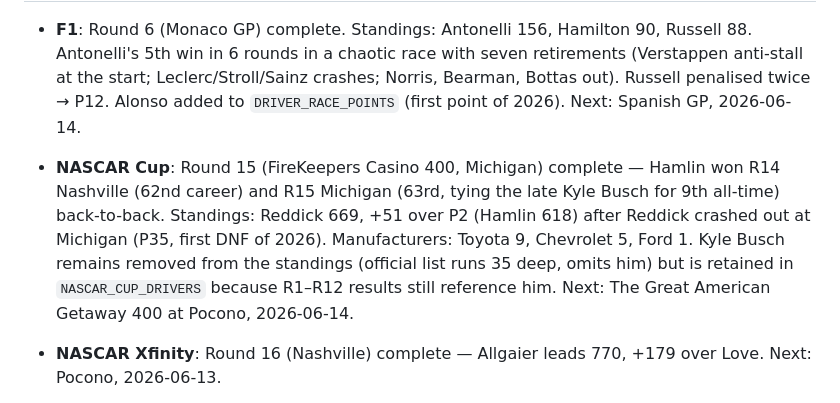
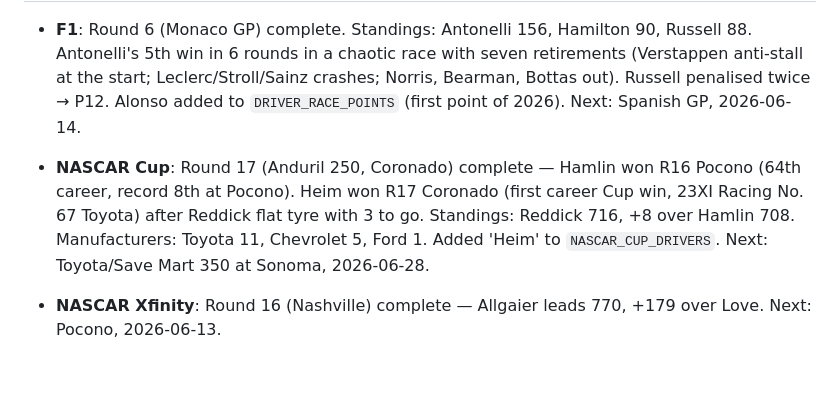
Before and after one commit to JackH421/TraxStat, a Markdown page: CLAUDE.md, the part around one of its changes. GitHub-like rendering; blank space fills up the shorter version.

```diff
--- a/CLAUDE.md
+++ b/CLAUDE.md
@@ -103,6 +103,6 @@ Report the output before declaring the change done. If a check fails, **fix it b
 
 - **F1**: Round 6 (Monaco GP) complete. Standings: Antonelli 156, Hamilton 90, Russell 88. Antonelli's 5th win in 6 rounds in a chaotic race with seven retirements (Verstappen anti-stall at the start; Leclerc/Stroll/Sainz crashes; Norris, Bearman, Bottas out). Russell penalised twice → P12. Alonso added to `DRIVER_RACE_POINTS` (first point of 2026). Next: Spanish GP, 2026-06-14.
-- **NASCAR Cup**: Round 15 (FireKeepers Casino 400, Michigan) complete — Hamlin won R14 Nashville (62nd career) and R15 Michigan (63rd, tying the late Kyle Busch for 9th all-time) back-to-back. Standings: Reddick 669, +51 over P2 (Hamlin 618) after Reddick crashed out at Michigan (P35, first DNF of 2026). Manufacturers: Toyota 9, Chevrolet 5, Ford 1. Kyle Busch remains removed from the standings (official list runs 35 deep, omits him) but is retained in `NASCAR_CUP_DRIVERS` because R1–R12 results still reference him. Next: The Great American Getaway 400 at Pocono, 2026-06-14.
+- **NASCAR Cup**: Round 17 (Anduril 250, Coronado) complete — Hamlin won R16 Pocono (64th career, record 8th at Pocono). Heim won R17 Coronado (first career Cup win, 23XI Racing No. 67 Toyota) after Reddick flat tyre with 3 to go. Standings: Reddick 716, +8 over Hamlin 708. Manufacturers: Toyota 11, Chevrolet 5, Ford 1. Added 'Heim' to `NASCAR_CUP_DRIVERS`. Next: Toyota/Save Mart 350 at Sonoma, 2026-06-28.
 
 - **NASCAR Xfinity**: Round 16 (Nashville) complete — Allgaier leads 770, +179 over Love. Next: Pocono, 2026-06-13.
 - **NASCAR Trucks**: Round 12 (Michigan) complete — Riggs leads 497, +26 over Honeycutt. Next: San Diego street race, 2026-06-19.
```
Also changed, not shown: other parts of CLAUDE.md (+1 -1 lines).
